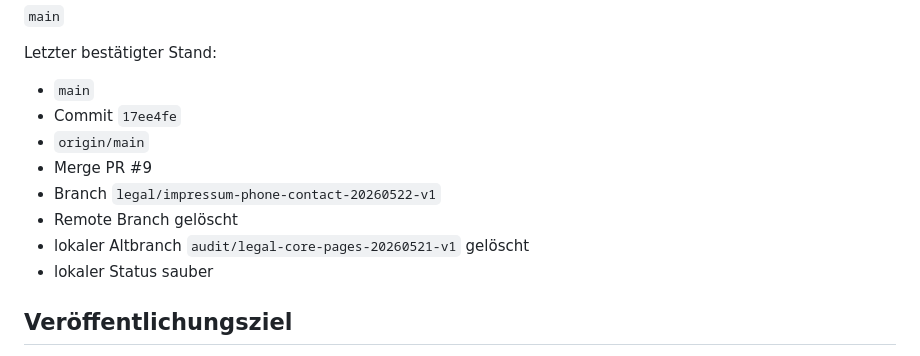
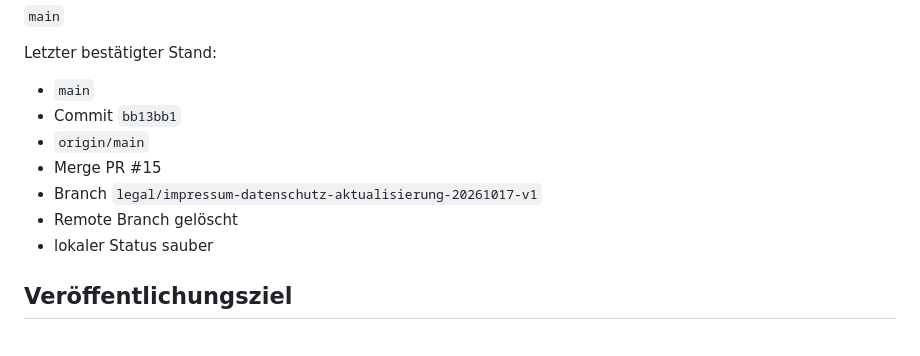
Before and after one commit to Tjubuu/richard_IT-Website, a Markdown page: PUBLICATION_REVIEW.md, the part around the change. Drawn GitHub-style.

Commit message:
docs: update publication review to PR #15 state

```diff
--- a/PUBLICATION_REVIEW.md
+++ b/PUBLICATION_REVIEW.md
@@ -25,12 +25,11 @@ Standardbranch:
 Letzter bestätigter Stand:
 
 - `main`
-- Commit `17ee4fe`
+- Commit `bb13bb1`
 - `origin/main`
-- Merge PR #9
-- Branch `legal/impressum-phone-contact-20260522-v1`
+- Merge PR #15
+- Branch `legal/impressum-datenschutz-aktualisierung-20261017-v1`
 - Remote Branch gelöscht
-- lokaler Altbranch `audit/legal-core-pages-20260521-v1` gelöscht
 - lokaler Status sauber
 
 ## Veröffentlichungsziel
```
